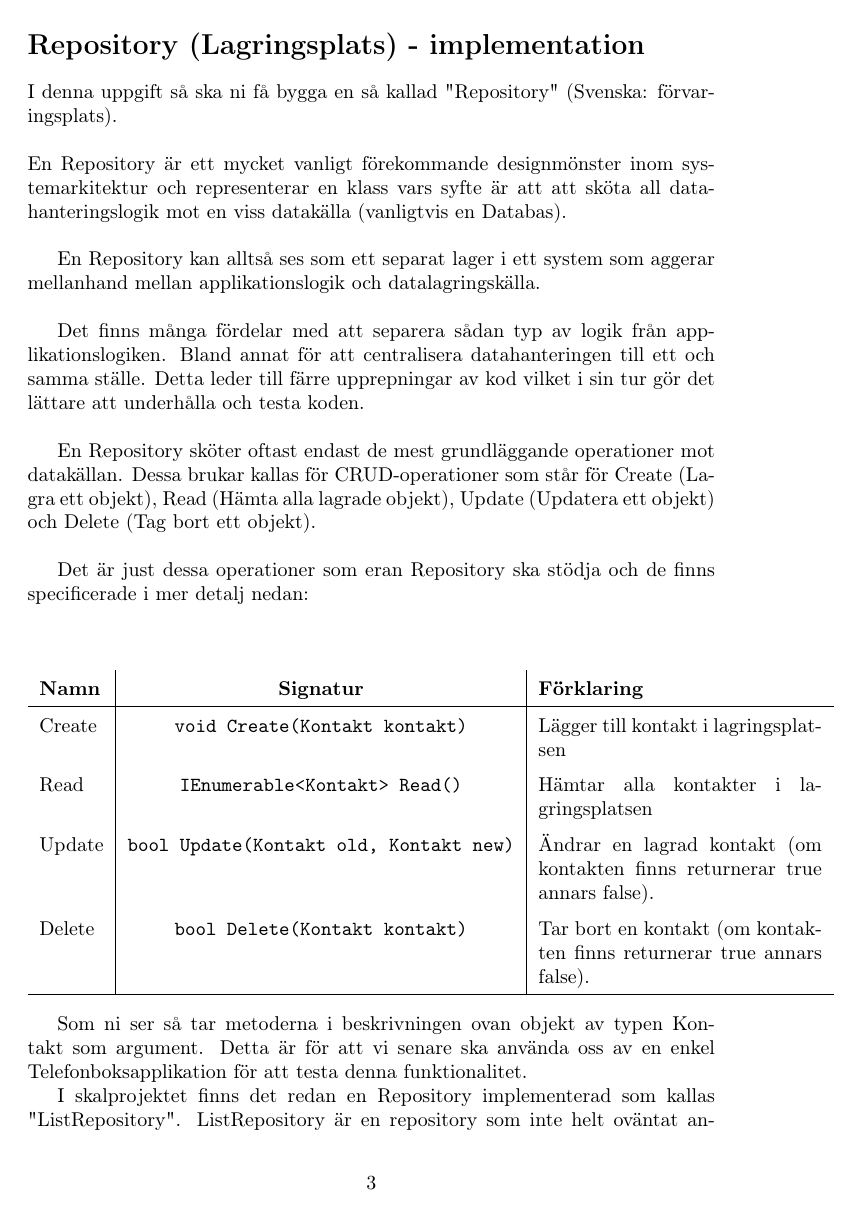
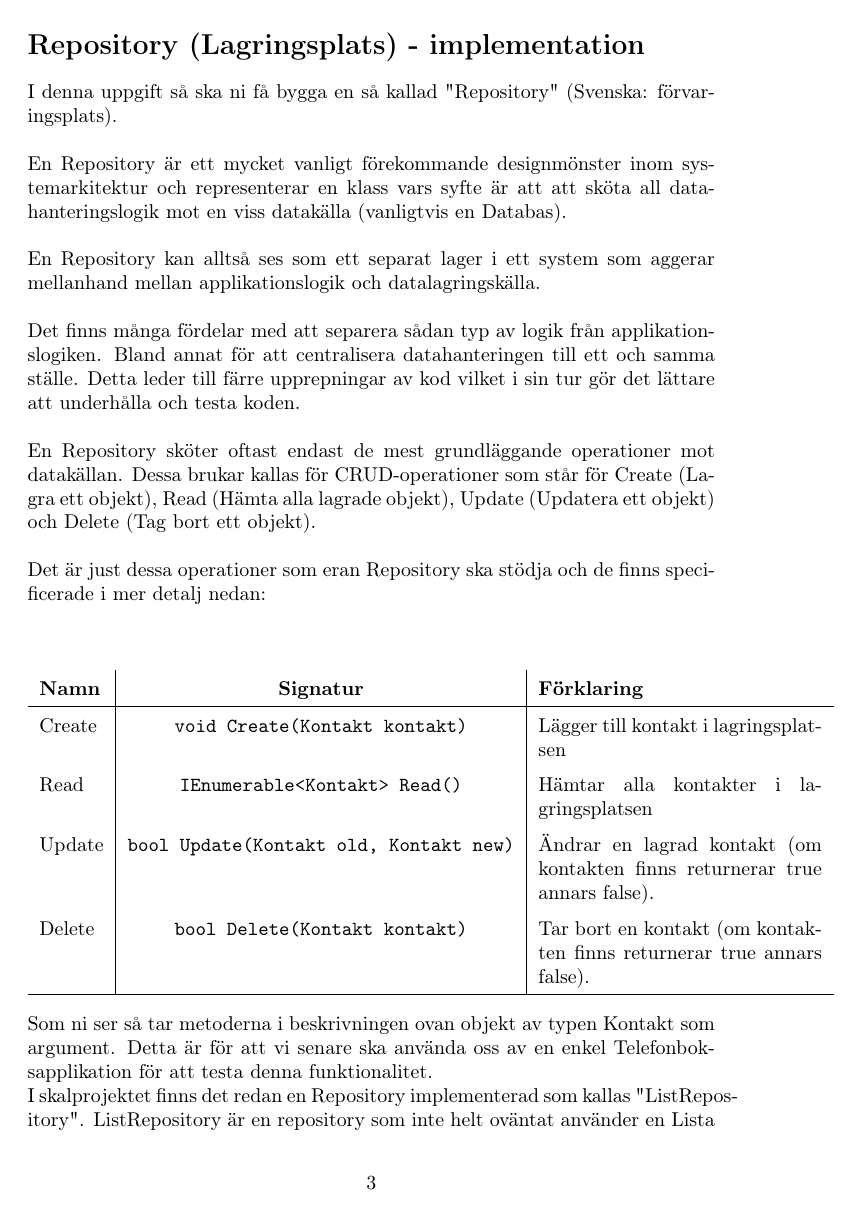
Before and after one commit to BinaryHeart/algods, a LaTeX document (Laboration 1/teachers-correction-template.tex): page 3 of 6. Compiled offline with pdfLaTeX.

Commit message:
Took away indent for a section

```diff
--- a/Laboration 1/teachers-correction-template.tex
+++ b/Laboration 1/teachers-correction-template.tex
@@ -12,6 +12,11 @@
 \newcounter{exercisecounter}
 \setcounter{questioncounter}{0}
 \setcounter{exercisecounter}{0}
+
+\newlength\tindent
+\setlength{\tindent}{\parindent}
+\setlength{\parindent}{0pt}
+\renewcommand{\indent}{\hspace*{\tindent}}
 
 
 % Questions
```
